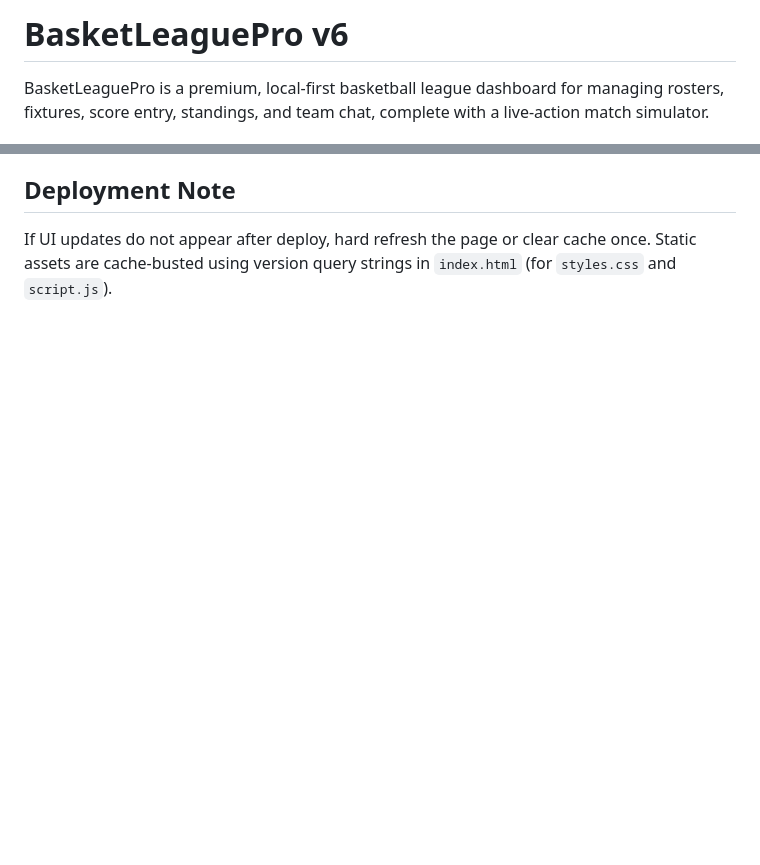
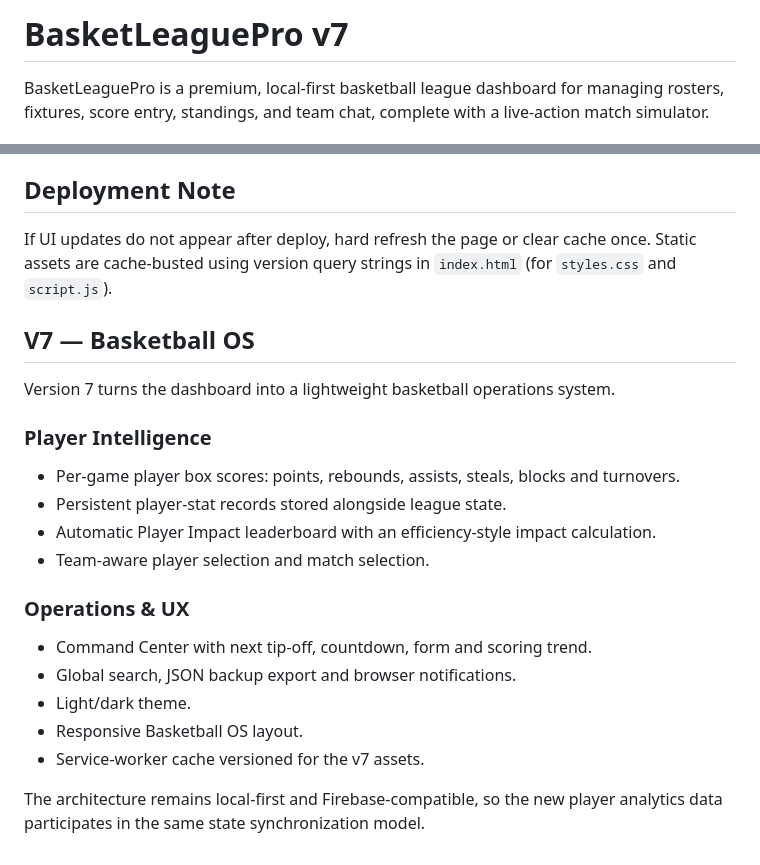
Before and after one commit to LinuxManual/BasketLeaguePro, a Markdown page: README.md, 2 parts joined by grey strips. Rendered like a GitHub page; blank space fills up the shorter version.

Commit message:
docs: document v7 Basketball OS

```diff
--- a/README.md
+++ b/README.md
@@ -1,4 +1,4 @@
-# BasketLeaguePro v6
+# BasketLeaguePro v7
 
 BasketLeaguePro is a premium, local-first basketball league dashboard for managing rosters, fixtures, score entry, standings, and team chat, complete with a live-action match simulator.
 
@@ -51,3 +51,23 @@ When Firebase is configured on the Node host, roster, match, score, and chat upd
 ## Deployment Note
 
 If UI updates do not appear after deploy, hard refresh the page or clear cache once. Static assets are cache-busted using version query strings in `index.html` (for `styles.css` and `script.js`).
+
+
+## V7 — Basketball OS
+
+Version 7 turns the dashboard into a lightweight basketball operations system.
+
+### Player Intelligence
+- Per-game player box scores: points, rebounds, assists, steals, blocks and turnovers.
+- Persistent player-stat records stored alongside league state.
+- Automatic Player Impact leaderboard with an efficiency-style impact calculation.
+- Team-aware player selection and match selection.
+
+### Operations & UX
+- Command Center with next tip-off, countdown, form and scoring trend.
+- Global search, JSON backup export and browser notifications.
+- Light/dark theme.
+- Responsive Basketball OS layout.
+- Service-worker cache versioned for the v7 assets.
+
+The architecture remains local-first and Firebase-compatible, so the new player analytics data participates in the same state synchronization model.
```
